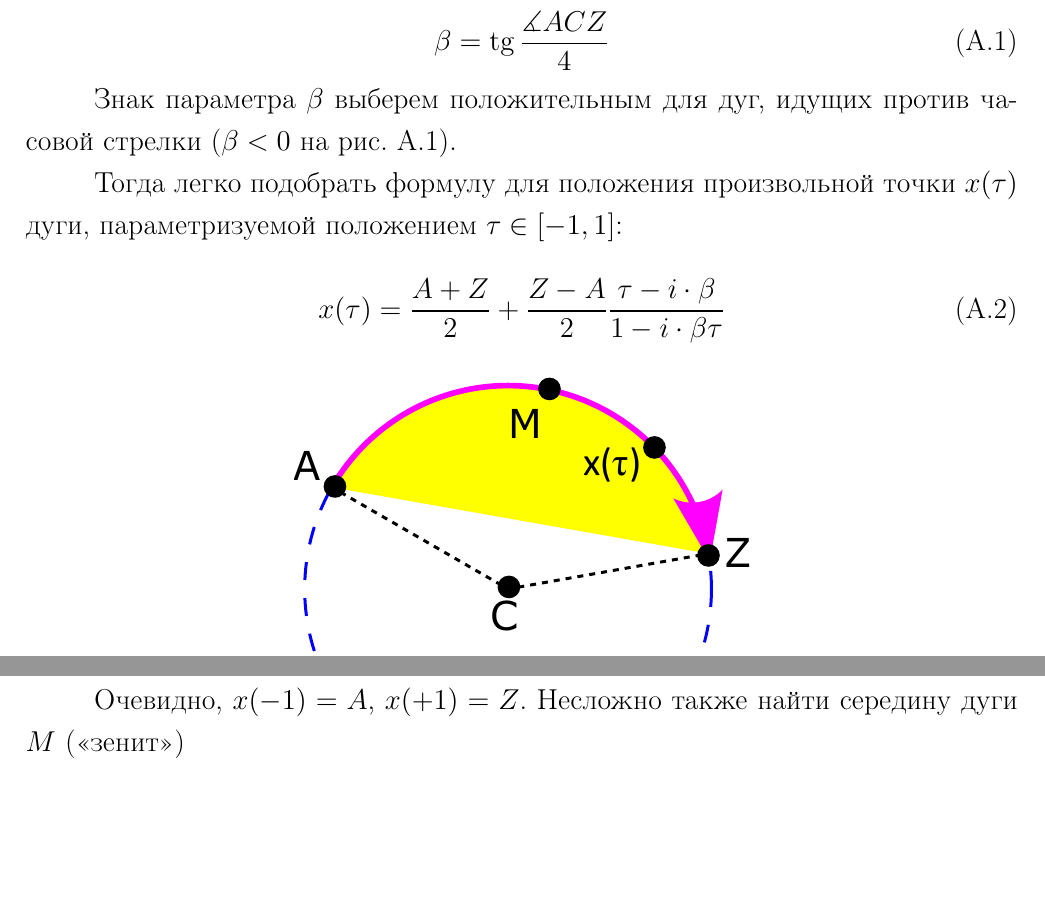
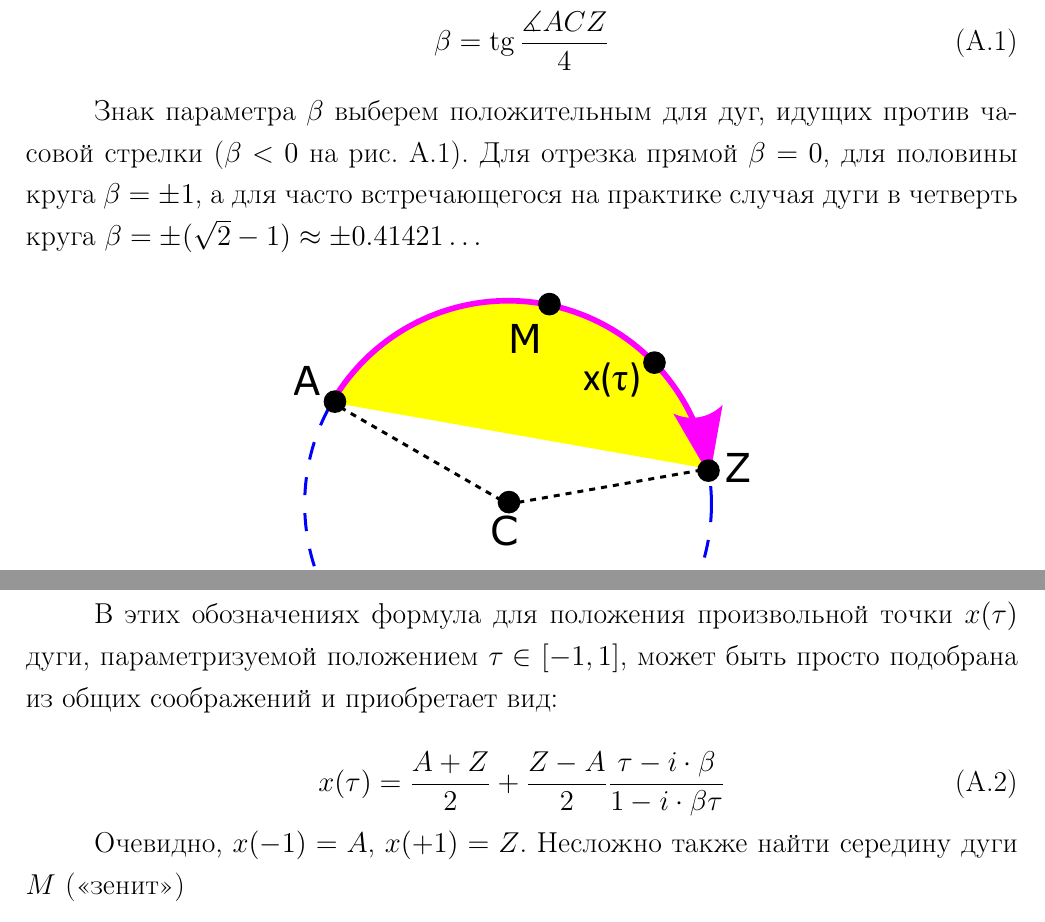
Before and after one commit to ukoloff/these, a LaTeX thesis (these.tex, which reads these/app.bulge.tex): two parts of pages 1 and 2 of 2 before the commit and two parts of pages 1 and 2 of 3 after it, joined at a grey line, cut so that both start at the same text, the shorter picture padded with empty space. Compiled offline with pdfLaTeX.

Commit message:
Add samples of bulge

```diff
--- a/these/app.bulge.tex
+++ b/these/app.bulge.tex
@@ -43,12 +43,21 @@ $bulge$
 выберем положительным для дуг,
 идущих против часовой стрелки
 ($\beta < 0$ на рис.~\ref{fig:app.arc}).
+Для отрезка прямой
+$\beta=0$,
+для половины круга
+$\beta = \pm 1$,
+а для часто встречающегося на практике
+случая дуги в четверть круга
+$\beta = \pm(\sqrt{2}-1)\approx \pm 0.41421 \dots$
 
-Тогда легко подобрать формулу для положения
+В этих обозначениях формула для положения
 произвольной точки
 $x(\tau)$ дуги,
 параметризуемой положением
-$\tau \in[-1,1]$:
+$\tau \in[-1,1]$,
+может быть просто подобрана из общих соображений
+и приобретает вид:
 
 \begin{equation}
   x(\tau) =
```
